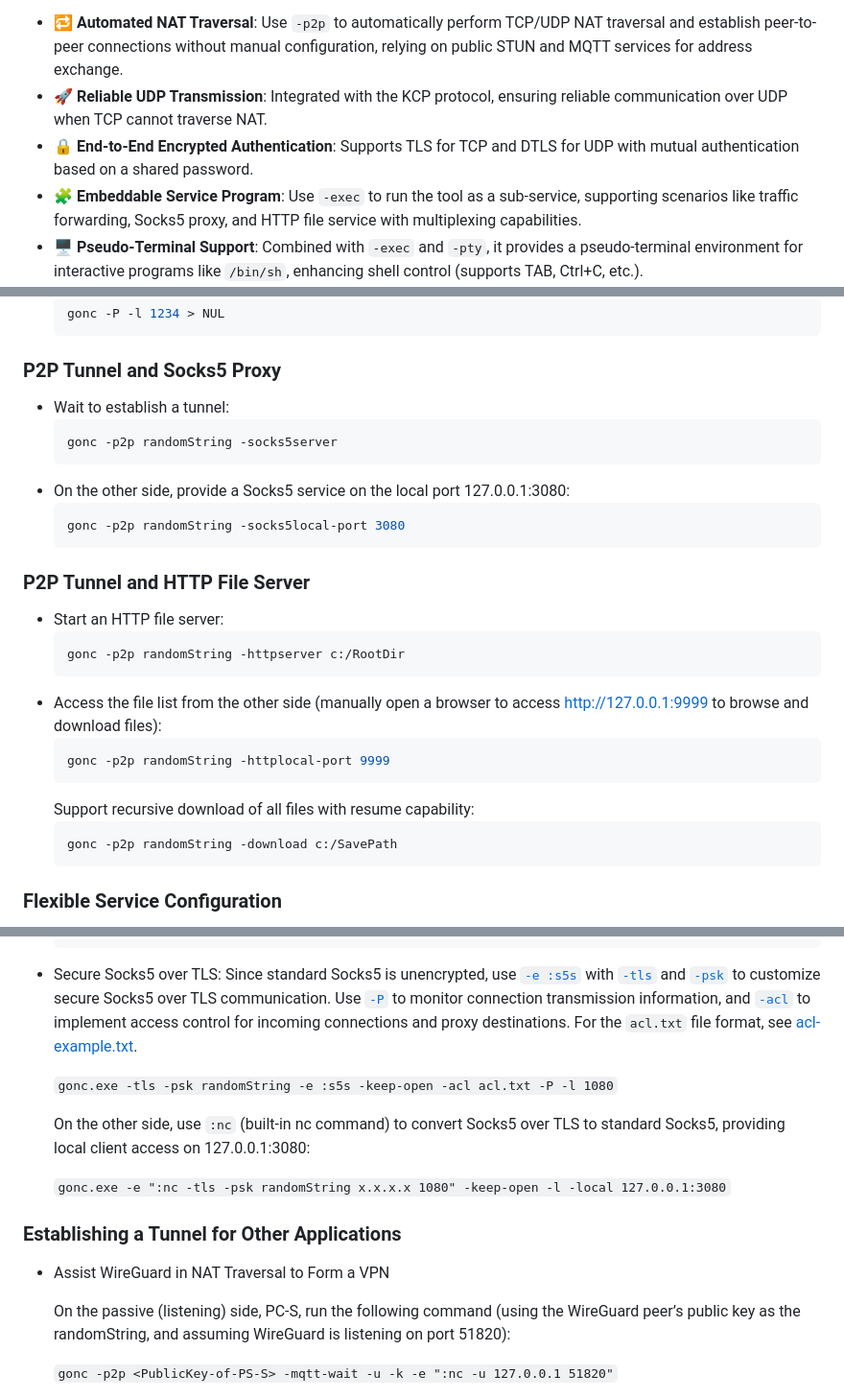
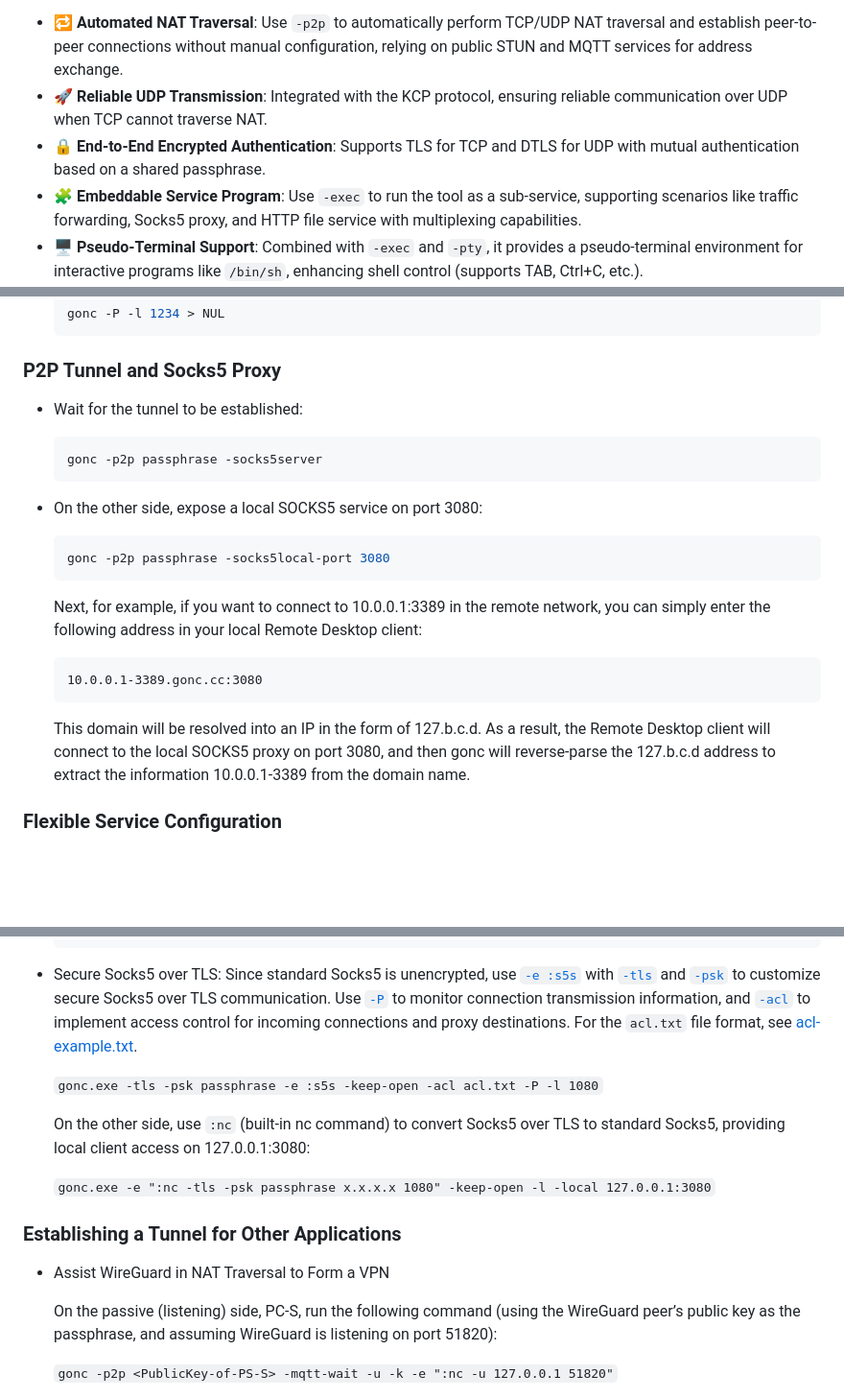
Before and after one commit to threatexpert/goncpage, a Markdown page: README_en.md, 3 parts joined by grey strips. Shown: that part at 96% size. GitHub-like rendering; blank space fills up the shorter version.

````diff
--- a/README_en.md
+++ b/README_en.md
@@ -6,7 +6,7 @@ README in [English](./README_en.md) and [中文](./README.md)
 
 - 🔁 **Automated NAT Traversal**: Use `-p2p` to automatically perform TCP/UDP NAT traversal and establish peer-to-peer connections without manual configuration, relying on public STUN and MQTT services for address exchange.
 - 🚀 **Reliable UDP Transmission**: Integrated with the KCP protocol, ensuring reliable communication over UDP when TCP cannot traverse NAT.
-- 🔒 **End-to-End Encrypted Authentication**: Supports TLS for TCP and DTLS for UDP with mutual authentication based on a shared password.
+- 🔒 **End-to-End Encrypted Authentication**: Supports TLS for TCP and DTLS for UDP with mutual authentication based on a shared passphrase.
 - 🧩 **Embeddable Service Program**: Use `-exec` to run the tool as a sub-service, supporting scenarios like traffic forwarding, Socks5 proxy, and HTTP file service with multiplexing capabilities.
 - 🖥️ **Pseudo-Terminal Support**: Combined with `-exec` and `-pty`, it provides a pseudo-terminal environment for interactive programs like `/bin/sh`, enhancing shell control (supports TAB, Ctrl+C, etc.).
 - 💻 **Raw Input Mode**: Enables console `raw` mode with `-pty`, offering a native terminal-like experience when accessing a shell.
@@ -80,28 +103,22 @@ README in [English](./README_en.md) and [中文](./README.md)
     ```
 
 ### P2P Tunnel and Socks5 Proxy
-- Wait to establish a tunnel:
+- Wait for the tunnel to be established:
     ```bash
-    gonc -p2p randomString -socks5server
+    gonc -p2p passphrase -socks5server
     ```
-- On the other side, provide a Socks5 service on the local port 127.0.0.1:3080:
+- On the other side, expose a local SOCKS5 service on port 3080:
     ```bash
-    gonc -p2p randomString -socks5local-port 3080
+    gonc -p2p passphrase -socks5local-port 3080
     ```
 
-### P2P Tunnel and HTTP File Server
-- Start an HTTP file server:
-    ```bash
-    gonc -p2p randomString -httpserver c:/RootDir
+    Next, for example, if you want to connect to 10.0.0.1:3389 in the remote network, you can simply enter the following address in your local Remote Desktop client:
+
     ```
-- Access the file list from the other side (manually open a browser to access http://127.0.0.1:9999 to browse and download files):
-    ```bash
-    gonc -p2p randomString -httplocal-port 9999
+    10.0.0.1-3389.gonc.cc:3080
     ```
-    Support recursive download of all files with resume capability:
-    ```bash
-    gonc -p2p randomString -download c:/SavePath
-    ```
+
+    This domain will be resolved into an IP in the form of 127.b.c.d. As a result, the Remote Desktop client will connect to the local SOCKS5 proxy on port 3080, and then gonc will reverse-parse the 127.b.c.d address to extract the information 10.0.0.1-3389 from the domain name.
 
 ### Flexible Service Configuration
 - Use `-exec` to flexibly configure the application to provide services for each connection. For example, instead of specifying `/bin/bash` for shell commands, it can also be used for port forwarding. However, the following example starts a new `gonc` process for each connection:
@@ -124,16 +141,16 @@ README in [English](./README_en.md) and [中文](./README.md)
     ```
 - Secure Socks5 over TLS: Since standard Socks5 is unencrypted, use [`-e :s5s`](#) with [`-tls`](#) and [`-psk`](#) to customize secure Socks5 over TLS communication. Use [`-P`](#) to monitor connection transmission information, and [`-acl`](#) to implement access control for incoming connections and proxy destinations. For the `acl.txt` file format, see [acl-example.txt](./acl-example.txt).
 
-    `gonc.exe -tls -psk randomString -e :s5s -keep-open -acl acl.txt -P -l 1080`
+    `gonc.exe -tls -psk passphrase -e :s5s -keep-open -acl acl.txt -P -l 1080`
 
     On the other side, use `:nc` (built-in nc command) to convert Socks5 over TLS to standard Socks5, providing local client access on 127.0.0.1:3080:
 
-    `gonc.exe -e ":nc -tls -psk randomString x.x.x.x 1080" -keep-open -l -local 127.0.0.1:3080`
+    `gonc.exe -e ":nc -tls -psk passphrase x.x.x.x 1080" -keep-open -l -local 127.0.0.1:3080`
 
 ### Establishing a Tunnel for Other Applications
  - Assist WireGuard in NAT Traversal to Form a VPN
 
-    On the passive (listening) side, PC-S, run the following command (using the WireGuard peer’s public key as the randomString, and assuming WireGuard is listening on port 51820):
+    On the passive (listening) side, PC-S, run the following command (using the WireGuard peer’s public key as the passphrase, and assuming WireGuard is listening on port 51820):
 
     `gonc -p2p <PublicKey-of-PS-S> -mqtt-wait -u -k -e ":nc -u 127.0.0.1 51820"`
 
````
Also changed, not shown: other parts of README_en.md (+33 -10 lines).
